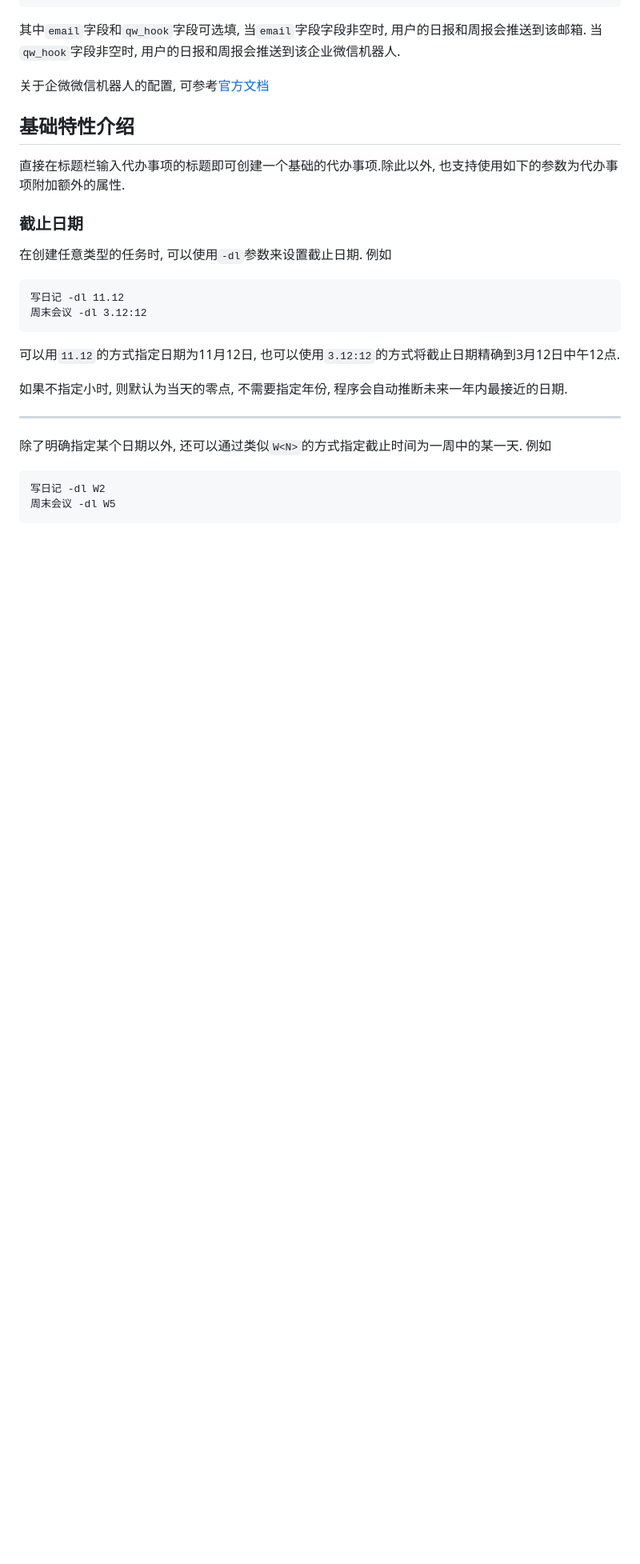
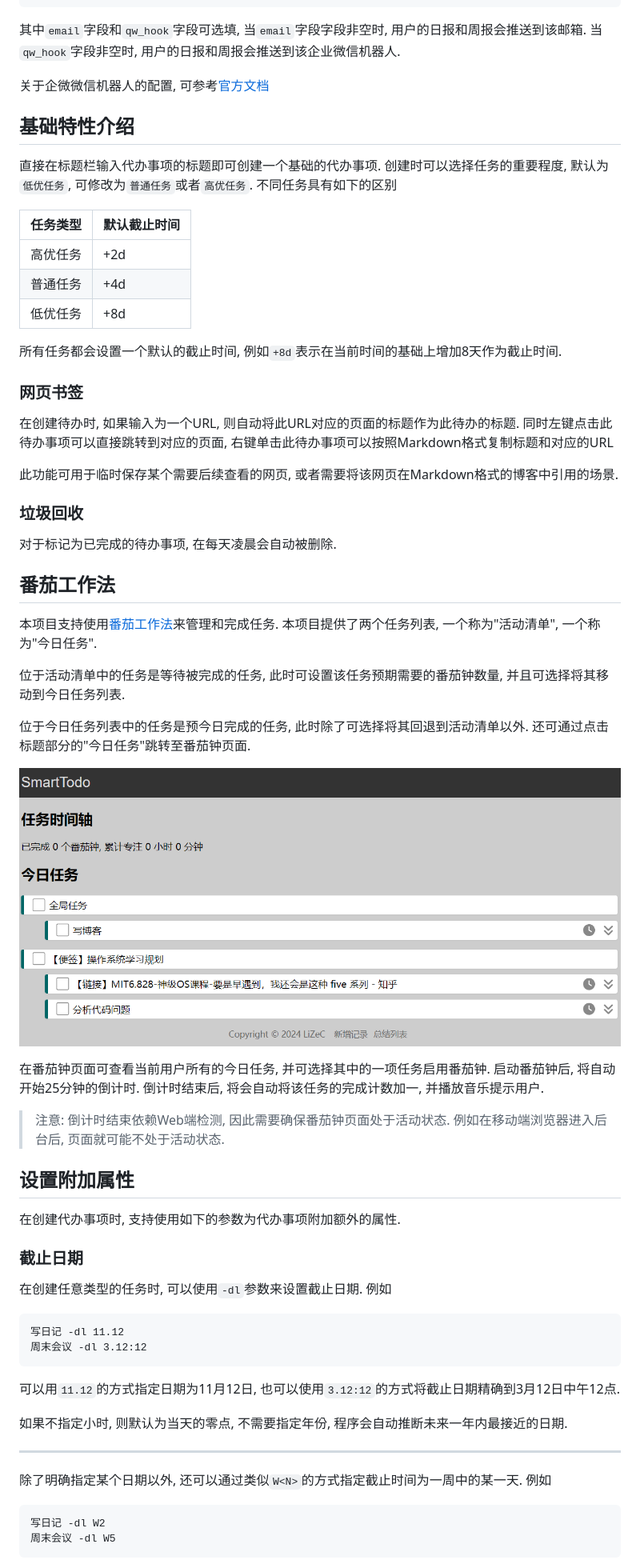
Before and after one commit to LiZeC123/SmartTodo, a Markdown page: README.md, the part around one of its changes. Shown at 80% size. Drawn GitHub-style; blank space fills up the shorter version.

```diff
--- a/README.md
+++ b/README.md
@@ -131,7 +131,51 @@ docker build . --file docker/Dockerfile --tag ghcr.io/lizec123/smart-todo
 基础特性介绍
 -------------
 
-直接在标题栏输入代办事项的标题即可创建一个基础的代办事项.除此以外, 也支持使用如下的参数为代办事项附加额外的属性.
+直接在标题栏输入代办事项的标题即可创建一个基础的代办事项. 创建时可以选择任务的重要程度, 默认为`低优任务`, 可修改为`普通任务`或者`高优任务`. 不同任务具有如下的区别
+
+
+任务类型  | 默认截止时间
+---------|------------------
+高优任务  | +2d
+普通任务  | +4d
+低优任务  | +8d
+
+所有任务都会设置一个默认的截止时间, 例如`+8d`表示在当前时间的基础上增加8天作为截止时间.
+
+
+### 网页书签
+
+在创建待办时, 如果输入为一个URL, 则自动将此URL对应的页面的标题作为此待办的标题. 同时左键点击此待办事项可以直接跳转到对应的页面, 右键单击此待办事项可以按照Markdown格式复制标题和对应的URL
+
+此功能可用于临时保存某个需要后续查看的网页, 或者需要将该网页在Markdown格式的博客中引用的场景.
+
+
+### 垃圾回收
+
+对于标记为已完成的待办事项, 在每天凌晨会自动被删除.
+
+
+番茄工作法
+--------------
+
+本项目支持使用[番茄工作法](/doc/番茄工作法.md)来管理和完成任务. 本项目提供了两个任务列表, 一个称为"活动清单", 一个称为"今日任务".
+
+位于活动清单中的任务是等待被完成的任务, 此时可设置该任务预期需要的番茄钟数量, 并且可选择将其移动到今日任务列表.
+
+位于今日任务列表中的任务是预今日完成的任务, 此时除了可选择将其回退到活动清单以外. 还可通过点击标题部分的"今日任务"跳转至番茄钟页面.
+
+![番茄钟页面](/doc/image/番茄钟.png)
+
+在番茄钟页面可查看当前用户所有的今日任务, 并可选择其中的一项任务启用番茄钟. 启动番茄钟后, 将自动开始25分钟的倒计时. 倒计时结束后, 将会自动将该任务的完成计数加一, 并播放音乐提示用户.
+
+> 注意: 倒计时结束依赖Web端检测, 因此需要确保番茄钟页面处于活动状态. 例如在移动端浏览器进入后台后, 页面就可能不处于活动状态.
+
+
+
+设置附加属性
+--------------
+
+在创建代办事项时, 支持使用如下的参数为代办事项附加额外的属性.
 
 ### 截止日期
 
```
Also changed, not shown: other parts of README.md (+52 -72 lines), doc/开发环境.md (added, +7 -0 lines).
